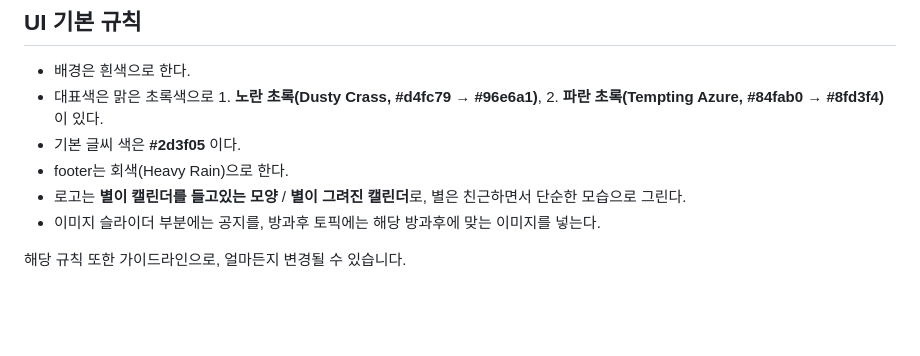
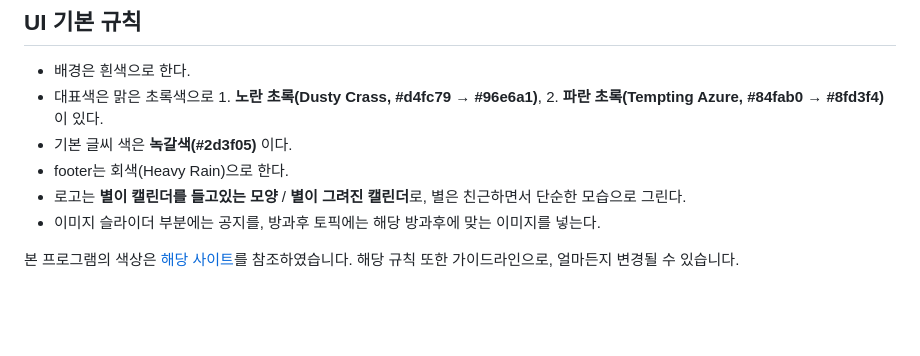
Before and after one commit to dtd08/Stamily, a Markdown page: README.md, the part around the change. GitHub-like rendering.

```diff
--- a/README.md
+++ b/README.md
@@ -132,11 +132,12 @@ Stamily란 라틴어로 **'안정'** 의 뜻을 가진 'stabilitas' 와 **'함
 ## UI 기본 규칙
 - 배경은 흰색으로 한다.
 - 대표색은 맑은 초록색으로 1. **노란 초록(Dusty Crass, #d4fc79 → #96e6a1)**, 2. **파란 초록(Tempting Azure, #84fab0 → #8fd3f4)** 이 있다.
-- 기본 글씨 색은 **#2d3f05** 이다.
+- 기본 글씨 색은 **녹갈색(#2d3f05)** 이다.
 - footer는 회색(Heavy Rain)으로 한다.
 - 로고는 **별이 캘린더를 들고있는 모양** / **별이 그려진 캘린더**로, 별은 친근하면서 단순한 모습으로 그린다.
 - 이미지 슬라이더 부분에는 공지를, 방과후 토픽에는 해당 방과후에 맞는 이미지를 넣는다.
 
+본 프로그램의 색상은 [해당 사이트](https://webgradients.com/)를 참조하였습니다.
 해당 규칙 또한 가이드라인으로, 얼마든지 변경될 수 있습니다.
 
 
```
